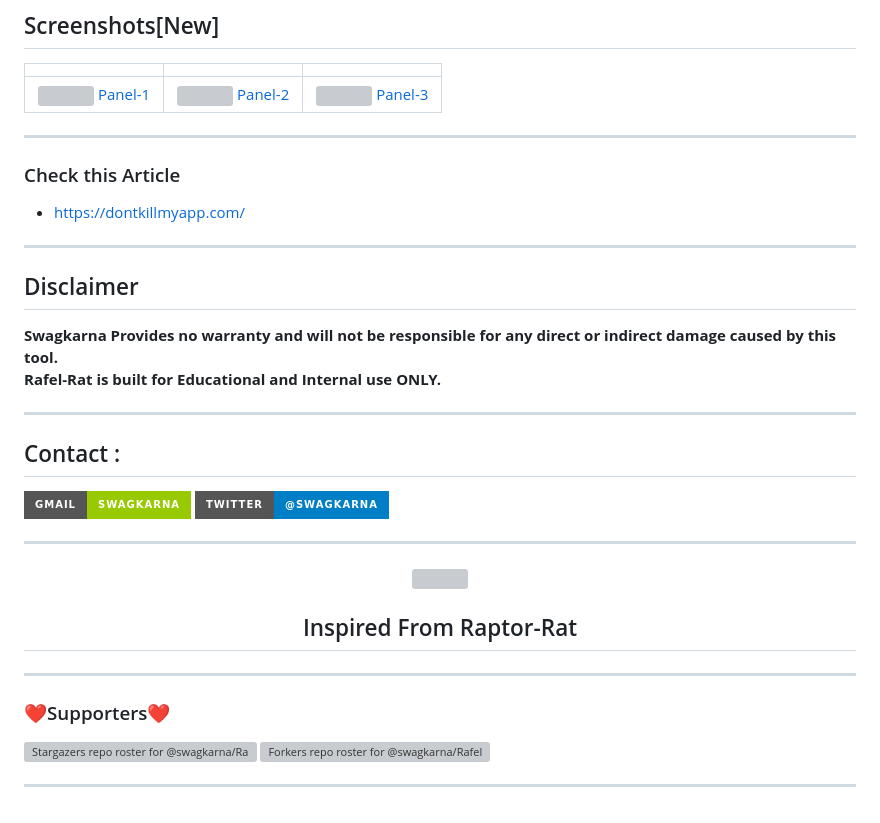
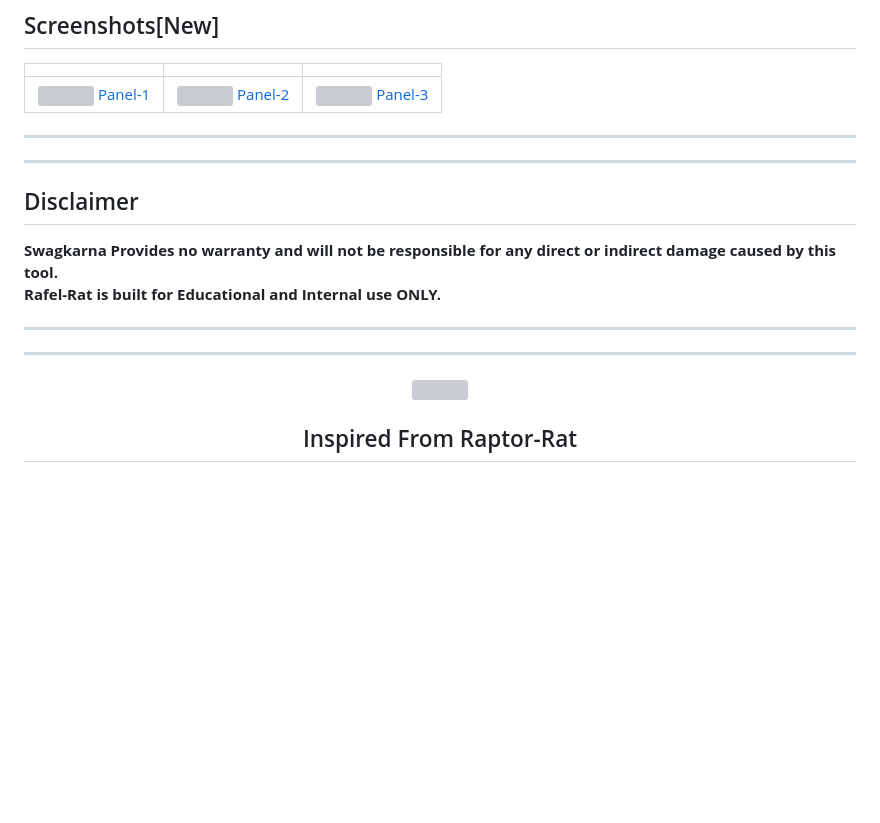
Before and after one commit to mykyta4876/rat, a Markdown page: android/Rafel-Rat-main/README.md, the part around the change. Rendered like a GitHub page; badges without logos; blank space fills up the shorter version; grey boxes are pictures that could not be loaded.

Commit message:
no message

```diff
--- a/android/Rafel-Rat-main/README.md
+++ b/android/Rafel-Rat-main/README.md
@@ -82,33 +82,15 @@ Watch Video in Full Screen For Better Quality
 
 ---
 
-### Check this Article
-
-- https://dontkillmyapp.com/
-
-
 ---
 ## Disclaimer
 <b>Swagkarna Provides no warranty and will not be responsible for any direct or indirect damage caused by this tool.<br>
 Rafel-Rat is built for Educational and Internal use ONLY.</b>
 
 ---
-
-## Contact :
-<a href=mailto:swagkarna@gmail.com><img src="https://img.shields.io/badge/Gmail-swagkarna-green?style=for-the-badge" /></a>
-<a href=https://twitter.com/swagkarna><img src="https://img.shields.io/badge/Twitter-@swagkarna-blue?style=for-the-badge" /></a>
-
-
 ---
 
 <p align="center">
 <img src="https://user-images.githubusercontent.com/46685308/113503828-f88fdf00-9551-11eb-9815-7371515655c1.png"></img>
 </p>
 <h2 align="center">Inspired From Raptor-Rat</h2>
-
----
-### ❤️Supporters❤️
-[![Stargazers repo roster for @swagkarna/Rafel-Rat](https://reporoster.com/stars/swagkarna/Rafel-Rat)](https://github.com/swagkarna/Rafel-Rat/stargazers)
-[![Forkers repo roster for @swagkarna/Rafel-Rat](https://reporoster.com/forks/swagkarna/Rafel-Rat)](https://github.com/swagkarna/Rafel-Rat/network/members)
-
----
```
